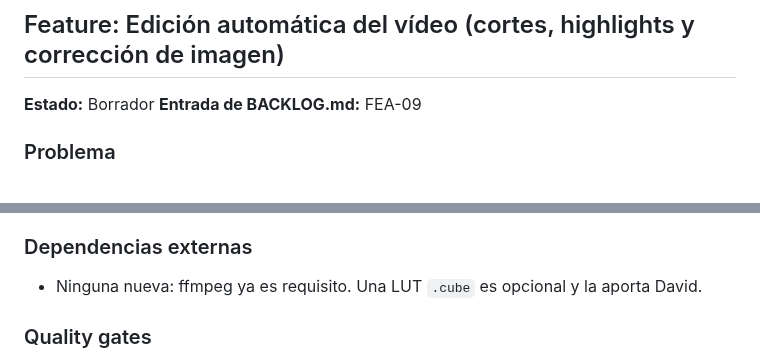
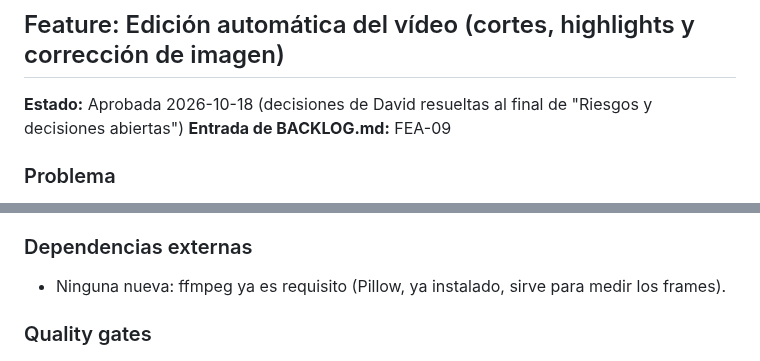
Before and after one commit to DSantamaria18/DCS-Video-Manager, a Markdown page: SPEC.md, 2 parts joined by grey strips. Rendered like a GitHub page.

```diff
--- a/SPEC.md
+++ b/SPEC.md
@@ -460,7 +460,7 @@ confirmación y el estado por vídeo.
 
 ## Feature: Edición automática del vídeo (cortes, highlights y corrección de imagen)
 
-**Estado:** Borrador
+**Estado:** Aprobada 2026-10-18 (decisiones de David resueltas al final de "Riesgos y decisiones abiertas")
 **Entrada de BACKLOG.md:** FEA-09
 
 ### Problema
@@ -535,7 +542,7 @@ generando un fichero nuevo sin tocar el original.
   sintéticos de pocos segundos (se omiten si no hay ffmpeg).
 
 ### Dependencias externas
-- Ninguna nueva: ffmpeg ya es requisito. Una LUT `.cube` es opcional y la aporta David.
+- Ninguna nueva: ffmpeg ya es requisito (Pillow, ya instalado, sirve para medir los frames).
 
 ### Quality gates
 `ruff check .` y `pytest` en verde en CI. Comprobación en navegador real de la lista de tramos, la vista previa
```
Also changed, not shown: other parts of SPEC.md (+31 -15 lines).
